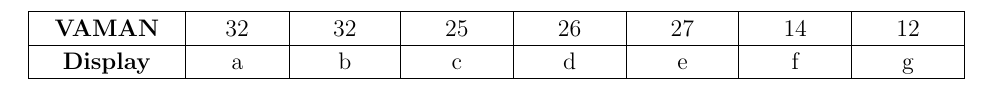
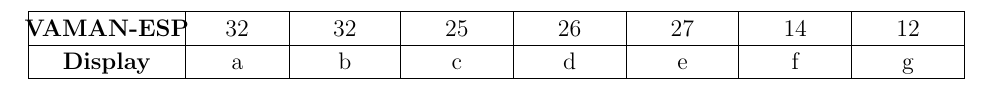
Before and after one commit to gadepall/aiml, a LaTeX document (Gesture_Controlled_sevenseg/tables/connections.tex): part of the page, cut at the place of the change. Compiled offline with pdfLaTeX.

Commit message:
Add files via upload

```diff
--- a/Gesture_Controlled_sevenseg/tables/connections.tex
+++ b/Gesture_Controlled_sevenseg/tables/connections.tex
@@ -214,7 +214,7 @@
 
 \hhline{|-|-|-|-|-|-|-|-}
 	 \multicolumn{1}{|p{\gnumericColA}|}%
-	{\gnumericPB{\centering}\gnumbox{\textbf{VAMAN}}}
+	{\gnumericPB{\centering}\gnumbox{\textbf{VAMAN-ESP}}}
 	&\multicolumn{1}{p{\gnumericColB}|}%
 	{\gnumericPB{\centering}\gnumbox{32}}
 	&\multicolumn{1}{p{\gnumericColC}|}%
```
Also changed, not shown: main.pdf, 1 other file.
